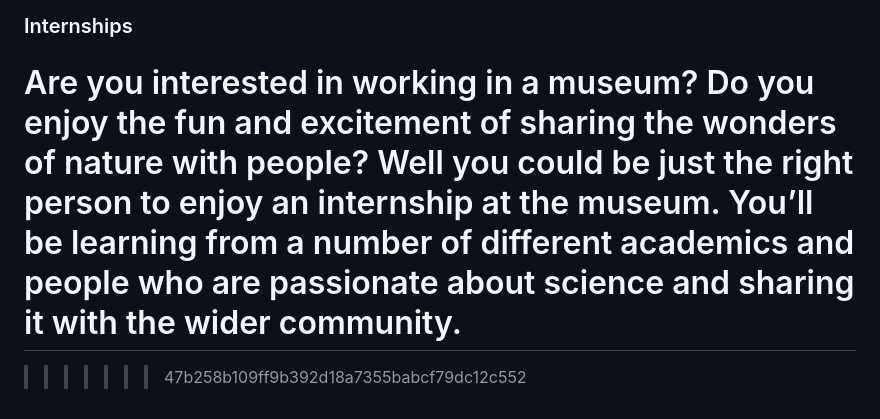
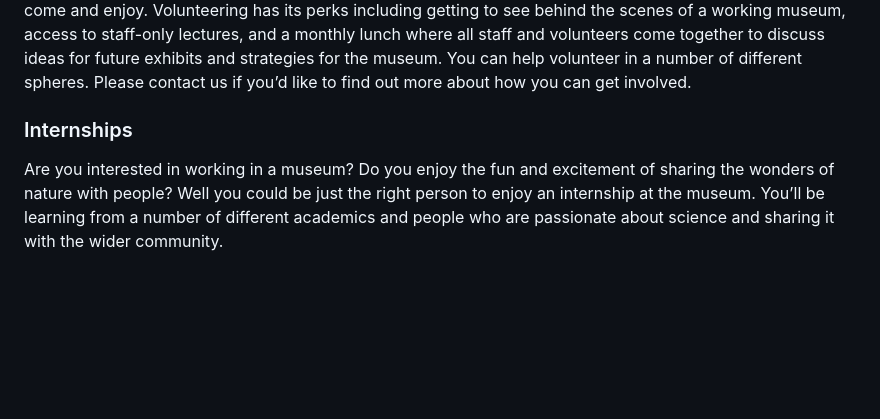
Before and after one commit to sanakhuram/semester-project-sana-khuram, a Markdown page: README.md, the part around the change. Rendered like a GitHub page; blank space fills up the shorter version.

```diff
--- a/README.md
+++ b/README.md
@@ -92,7 +92,3 @@ You can help volunteer in a number of different spheres. Please contact us if yo
 ### Internships
 Are you interested in working in a museum? Do you enjoy the fun and excitement of sharing the wonders of nature with people? Well you could be just the right person to enjoy an internship at the museum.
 You’ll be learning from a number of different academics and people who are passionate about science and sharing it with the wider community.
-=======
-
-
->>>>>>> 47b258b109ff9b392d18a7355babcf79dc12c552
```
